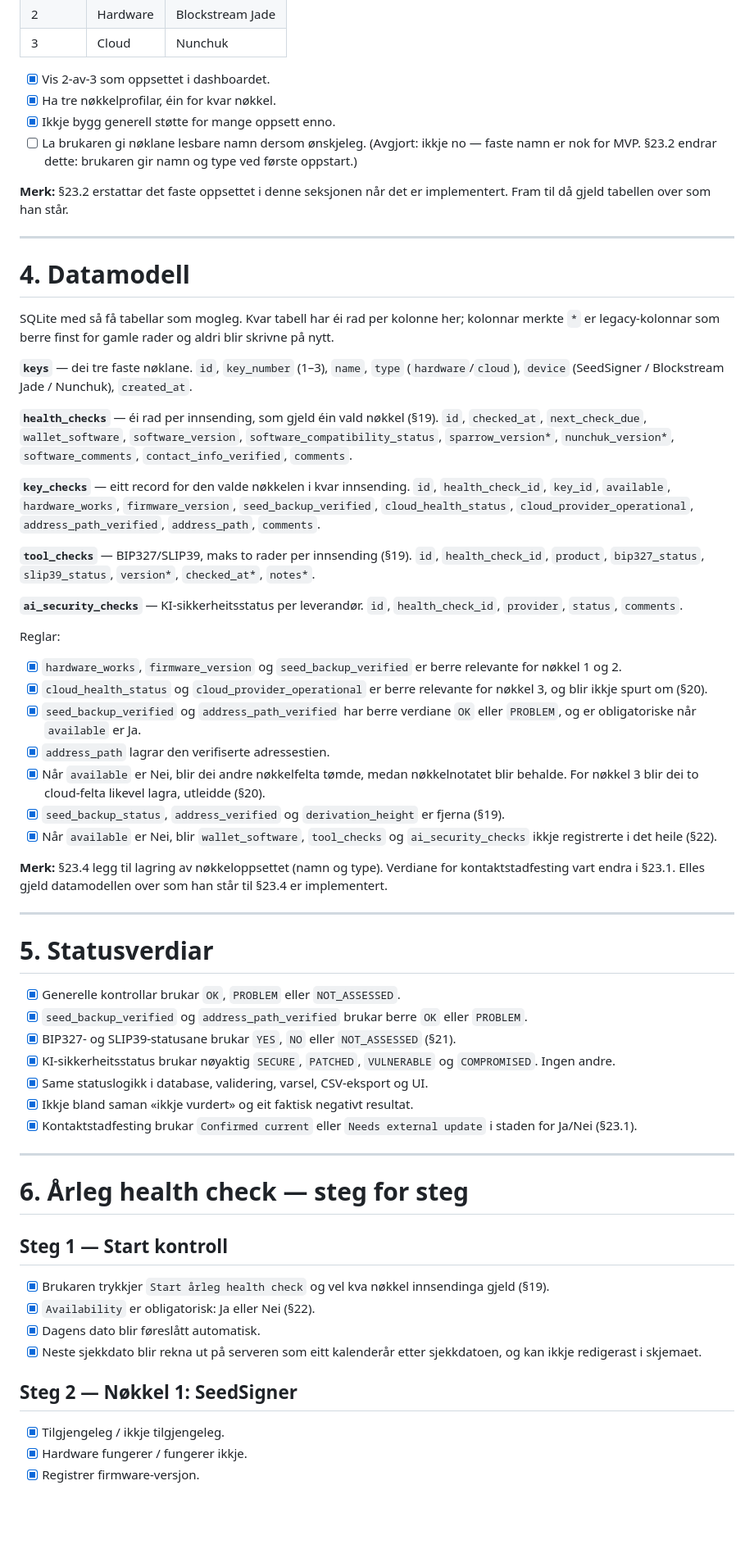
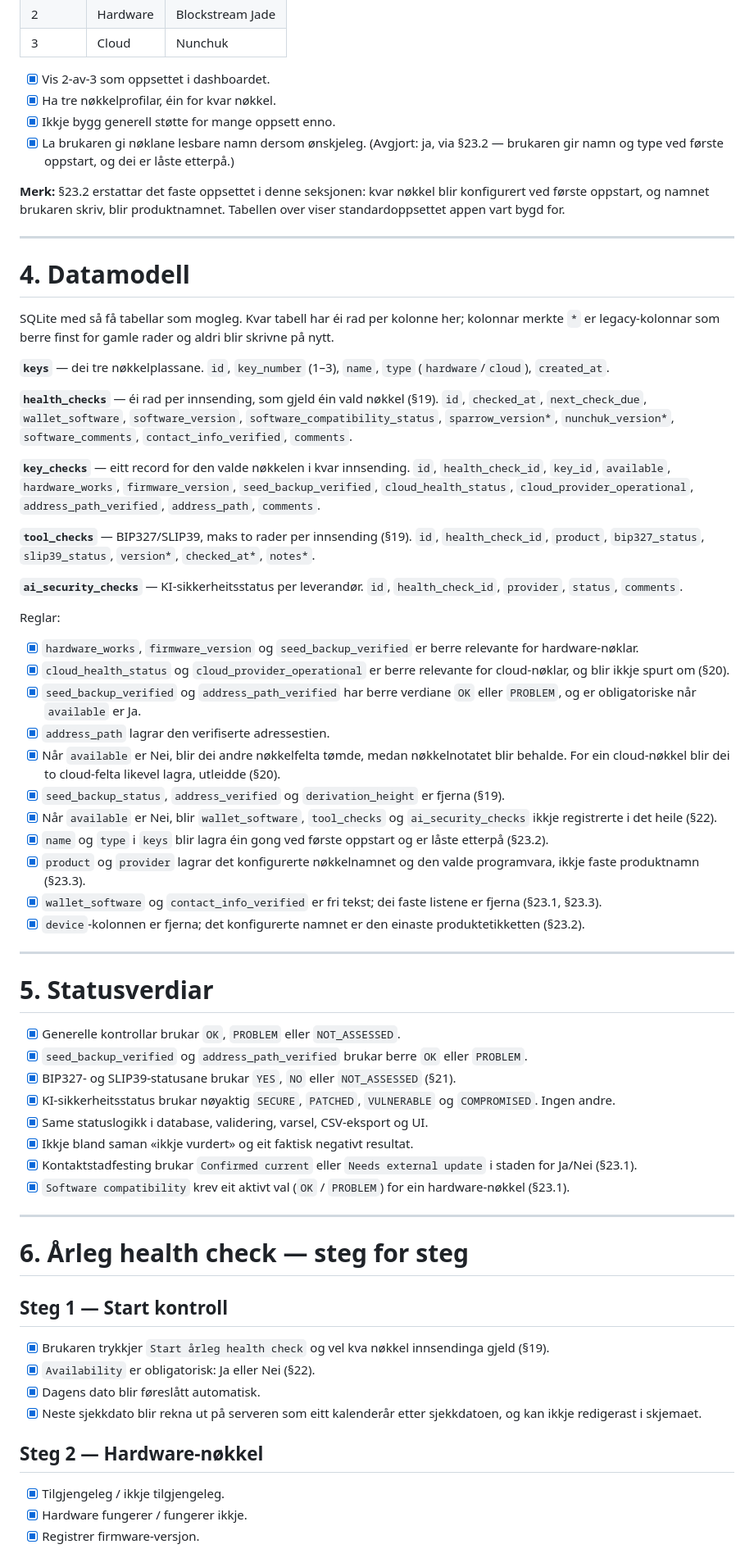
Before and after one commit to sondreolav/vardkey, a Markdown page: TODO.md, the part around one of its changes. Shown at 82% size. Drawn GitHub-style; blank space fills up the shorter version.

Commit message:
Tick sections 23.2 to 23.5 and record the new schema version and test count

```diff
--- a/TODO.md
+++ b/TODO.md
@@ -83,9 +83,9 @@ Appen skal starte med eitt fast multisig-oppsett:
 - [x] Vis 2-av-3 som oppsettet i dashboardet.
 - [x] Ha tre nøkkelprofilar, éin for kvar nøkkel.
 - [x] Ikkje bygg generell støtte for mange oppsett enno.
-- [ ] La brukaren gi nøklane lesbare namn dersom ønskjeleg. (Avgjort: ikkje no — faste namn er nok for MVP. §23.2 endrar dette: brukaren gir namn og type ved første oppstart.)
+- [x] La brukaren gi nøklane lesbare namn dersom ønskjeleg. (Avgjort: ja, via §23.2 — brukaren gir namn og type ved første oppstart, og dei er låste etterpå.)
 
-**Merk:** §23.2 erstattar det faste oppsettet i denne seksjonen når det er implementert. Fram til då gjeld tabellen over som han står.
+**Merk:** §23.2 erstattar det faste oppsettet i denne seksjonen: kvar nøkkel blir konfigurert ved første oppstart, og namnet brukaren skriv, blir produktnamnet. Tabellen over viser standardoppsettet appen vart bygd for.
 
 ---
 
@@ -93,8 +93,8 @@ Appen skal starte med eitt fast multisig-oppsett:
 
 SQLite med så få tabellar som mogleg. Kvar tabell har éi rad per kolonne her; kolonnar merkte `*` er legacy-kolonnar som berre finst for gamle rader og aldri blir skrivne på nytt.
 
-**`keys`** — dei tre faste nøklane.
-`id`, `key_number` (1–3), `name`, `type` (`hardware`/`cloud`), `device` (SeedSigner / Blockstream Jade / Nunchuk), `created_at`.
+**`keys`** — dei tre nøkkelplassane.
+`id`, `key_number` (1–3), `name`, `type` (`hardware`/`cloud`), `created_at`.
 
 **`health_checks`** — éi rad per innsending, som gjeld éin vald nøkkel (§19).
 `id`, `checked_at`, `next_check_due`, `wallet_software`, `software_version`, `software_compatibility_status`, `sparrow_version*`, `nunchuk_version*`, `software_comments`, `contact_info_verified`, `comments`.
@@ -110,15 +110,17 @@ SQLite med så få tabellar som mogleg. Kvar tabell har éi rad per kolonne her;
 
 Reglar:
 
-- [x] `hardware_works`, `firmware_version` og `seed_backup_verified` er berre relevante for nøkkel 1 og 2.
-- [x] `cloud_health_status` og `cloud_provider_operational` er berre relevante for nøkkel 3, og blir ikkje spurt om (§20).
+- [x] `hardware_works`, `firmware_version` og `seed_backup_verified` er berre relevante for hardware-nøklar.
+- [x] `cloud_health_status` og `cloud_provider_operational` er berre relevante for cloud-nøklar, og blir ikkje spurt om (§20).
 - [x] `seed_backup_verified` og `address_path_verified` har berre verdiane `OK` eller `PROBLEM`, og er obligatoriske når `available` er Ja.
 - [x] `address_path` lagrar den verifiserte adressestien.
-- [x] Når `available` er Nei, blir dei andre nøkkelfelta tømde, medan nøkkelnotatet blir behalde. For nøkkel 3 blir dei to cloud-felta likevel lagra, utleidde (§20).
+- [x] Når `available` er Nei, blir dei andre nøkkelfelta tømde, medan nøkkelnotatet blir behalde. For ein cloud-nøkkel blir dei to cloud-felta likevel lagra, utleidde (§20).
 - [x] `seed_backup_status`, `address_verified` og `derivation_height` er fjerna (§19).
 - [x] Når `available` er Nei, blir `wallet_software`, `tool_checks` og `ai_security_checks` ikkje registrerte i det heile (§22).
-
-**Merk:** §23.4 legg til lagring av nøkkeloppsettet (namn og type). Verdiane for kontaktstadfesting vart endra i §23.1. Elles gjeld datamodellen over som han står til §23.4 er implementert.
+- [x] `name` og `type` i `keys` blir lagra éin gong ved første oppstart og er låste etterpå (§23.2).
+- [x] `product` og `provider` lagrar det konfigurerte nøkkelnamnet og den valde programvara, ikkje faste produktnamn (§23.3).
+- [x] `wallet_software` og `contact_info_verified` er fri tekst; dei faste listene er fjerna (§23.1, §23.3).
+- [x] `device`-kolonnen er fjerna; det konfigurerte namnet er den einaste produktetikketten (§23.2).
 
 ---
 
@@ -131,6 +133,7 @@ Reglar:
 - [x] Same statuslogikk i database, validering, varsel, CSV-eksport og UI.
 - [x] Ikkje bland saman «ikkje vurdert» og eit faktisk negativt resultat.
 - [x] Kontaktstadfesting brukar `Confirmed current` eller `Needs external update` i staden for Ja/Nei (§23.1).
+- [x] `Software compatibility` krev eit aktivt val (`OK` / `PROBLEM`) for ein hardware-nøkkel (§23.1).
 
 ---
 
@@ -143,7 +146,7 @@ Reglar:
 - [x] Dagens dato blir føreslått automatisk.
 - [x] Neste sjekkdato blir rekna ut på serveren som eitt kalenderår etter sjekkdatoen, og kan ikkje redigerast i skjemaet.
 
-## Steg 2 — Nøkkel 1: SeedSigner
+## Steg 2 — Hardware-nøkkel
 
 - [x] Tilgjengeleg / ikkje tilgjengeleg.
 - [x] Hardware fungerer / fungerer ikkje.
```
Also changed, not shown: other parts of TODO.md (+53 -52 lines).
